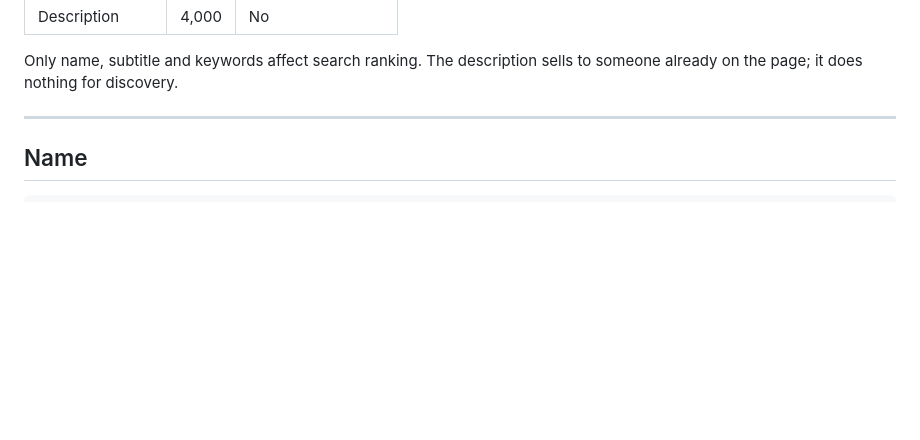
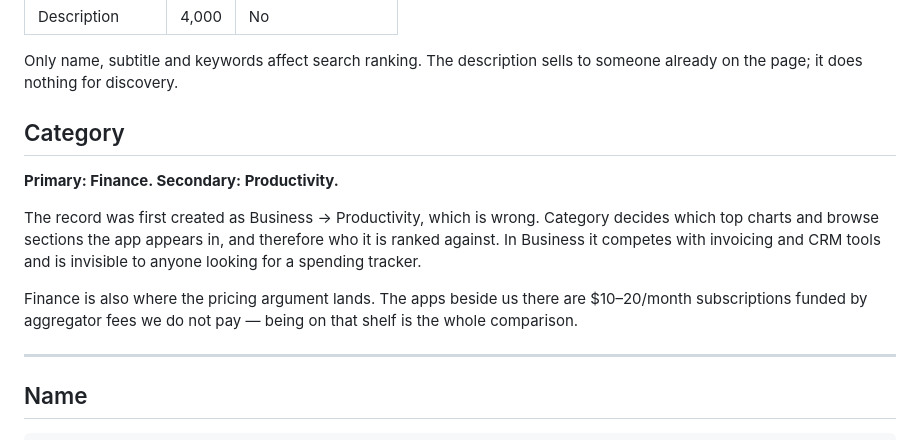
Before and after one commit to anurmamedov/cashleak, a Markdown page: LISTING.md, the part around the change. GitHub-like rendering; blank space fills up the shorter version.

Commit message:
Record Finance as the App Store category
The record was created as Business, which ranks the app against invoicing and
CRM tools and hides it from anyone browsing for a spending tracker. Finance is
also the shelf where the no-subscription argument means something.

```diff
--- a/LISTING.md
+++ b/LISTING.md
@@ -13,6 +13,19 @@ rejects anything over.
 
 Only name, subtitle and keywords affect search ranking. The description sells to
 someone already on the page; it does nothing for discovery.
+
+## Category
+
+**Primary: Finance. Secondary: Productivity.**
+
+The record was first created as Business → Productivity, which is wrong. Category
+decides which top charts and browse sections the app appears in, and therefore
+who it is ranked against. In Business it competes with invoicing and CRM tools
+and is invisible to anyone looking for a spending tracker.
+
+Finance is also where the pricing argument lands. The apps beside us there are
+$10–20/month subscriptions funded by aggregator fees we do not pay — being on
+that shelf is the whole comparison.
 
 ---
 
```
Also changed, not shown: BUILD_PLAN.md (+5 -1 lines).
